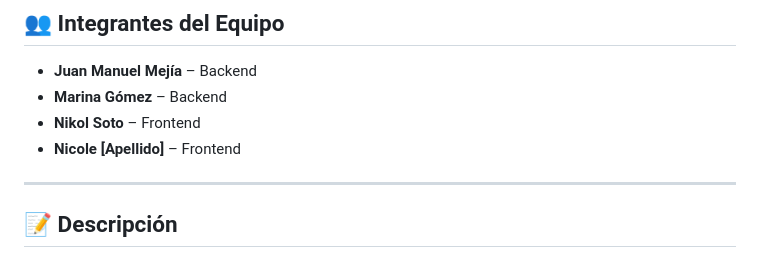
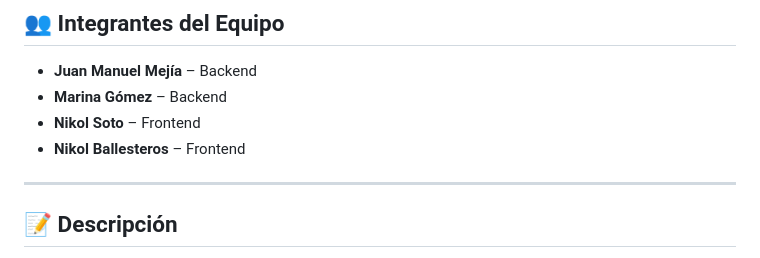
Before and after one commit to JuanmaCode2025/Modulo_Autenticacion_EquipoN-_3, a Markdown page: README.md, the part around the change. GitHub-like rendering.

```diff
--- a/README.md
+++ b/README.md
@@ -5,7 +5,7 @@
 - **Juan Manuel Mejía** – Backend
 - **Marina Gómez** – Backend
 - **Nikol Soto** – Frontend
-- **Nicole [Apellido]** – Frontend
+- **Nikol Ballesteros** – Frontend
 
 ---
 
```
